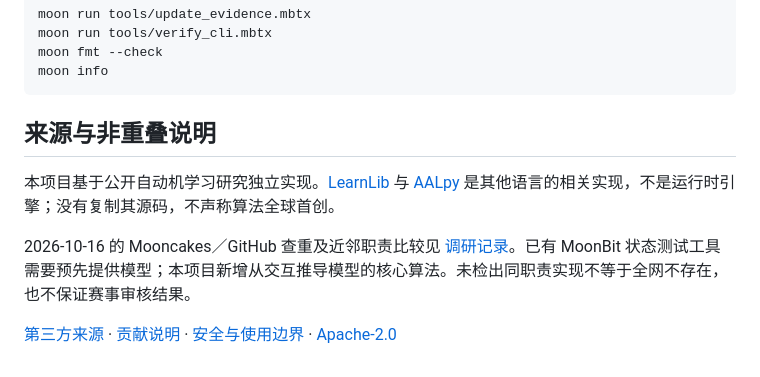
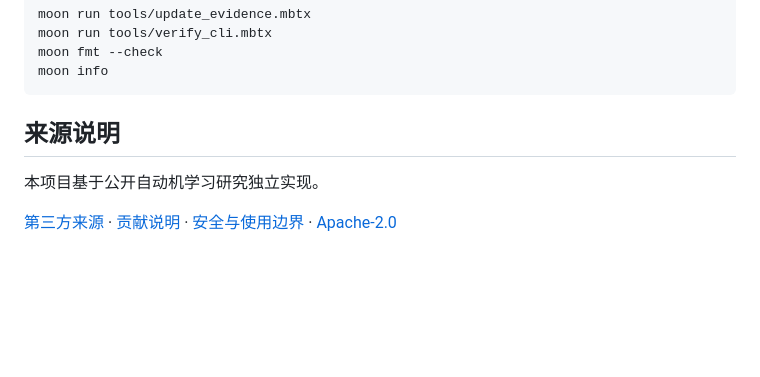
Before and after one commit to CaptainK-65/moon-statelens, a Markdown page: README.md, the part around the change. Drawn GitHub-style; blank space fills up the shorter version.

````diff
--- a/README.md
+++ b/README.md
@@ -123,10 +123,8 @@ moon fmt --check
 moon info
 ```
 
-## 来源与非重叠说明
+## 来源说明
 
-本项目基于公开自动机学习研究独立实现。[LearnLib](https://learnlib.de/) 与 [AALpy](https://github.com/DES-Lab/AALpy) 是其他语言的相关实现，不是运行时引擎；没有复制其源码，不声称算法全球首创。
-
-2026-10-16 的 Mooncakes／GitHub 查重及近邻职责比较见 [调研记录](docs/ecosystem-audit.md)。已有 MoonBit 状态测试工具需要预先提供模型；本项目新增从交互推导模型的核心算法。未检出同职责实现不等于全网不存在，也不保证赛事审核结果。
+本项目基于公开自动机学习研究独立实现。
 
 [第三方来源](THIRD_PARTY_NOTICES.md) · [贡献说明](CONTRIBUTING.md) · [安全与使用边界](SECURITY.md) · [Apache-2.0](LICENSE)
````
